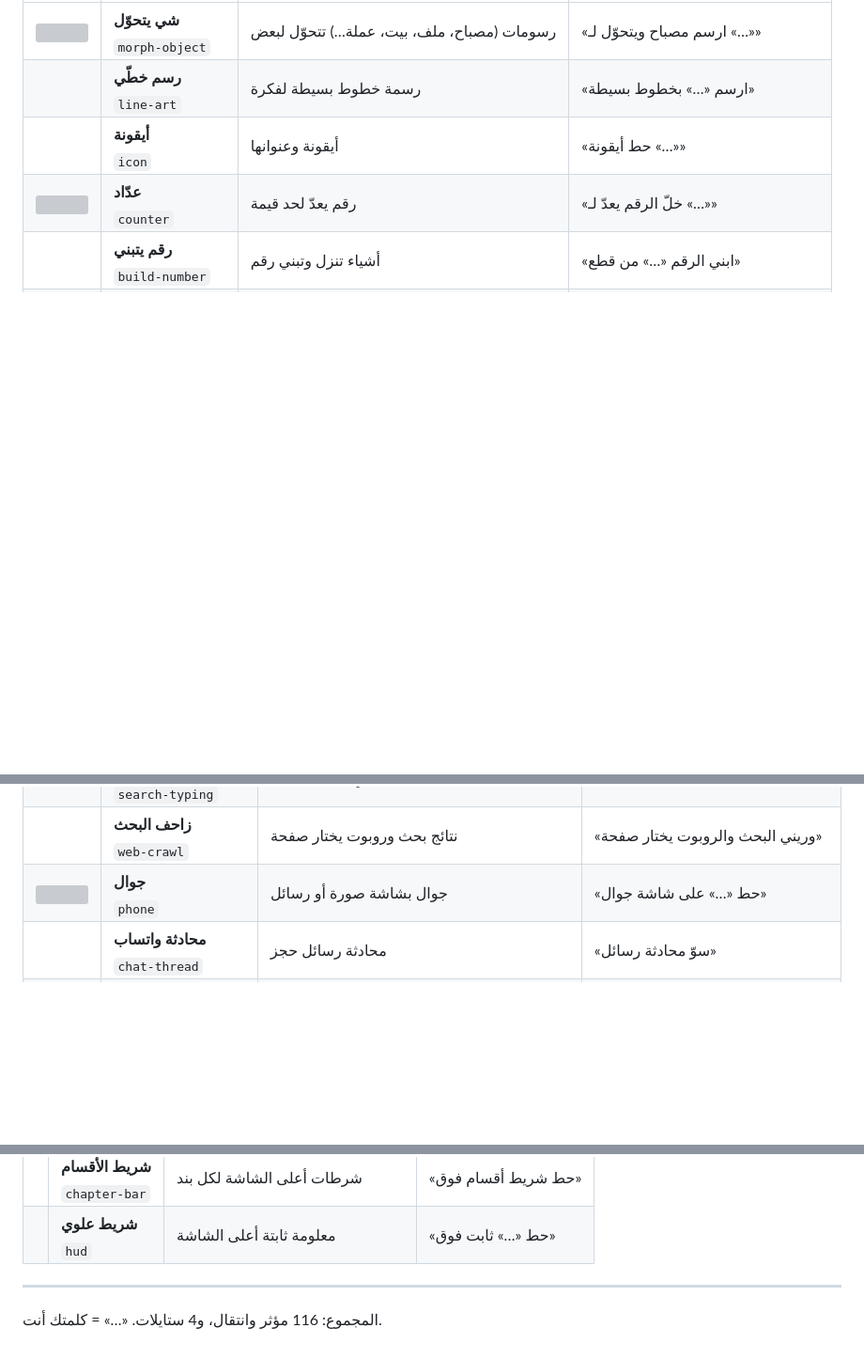
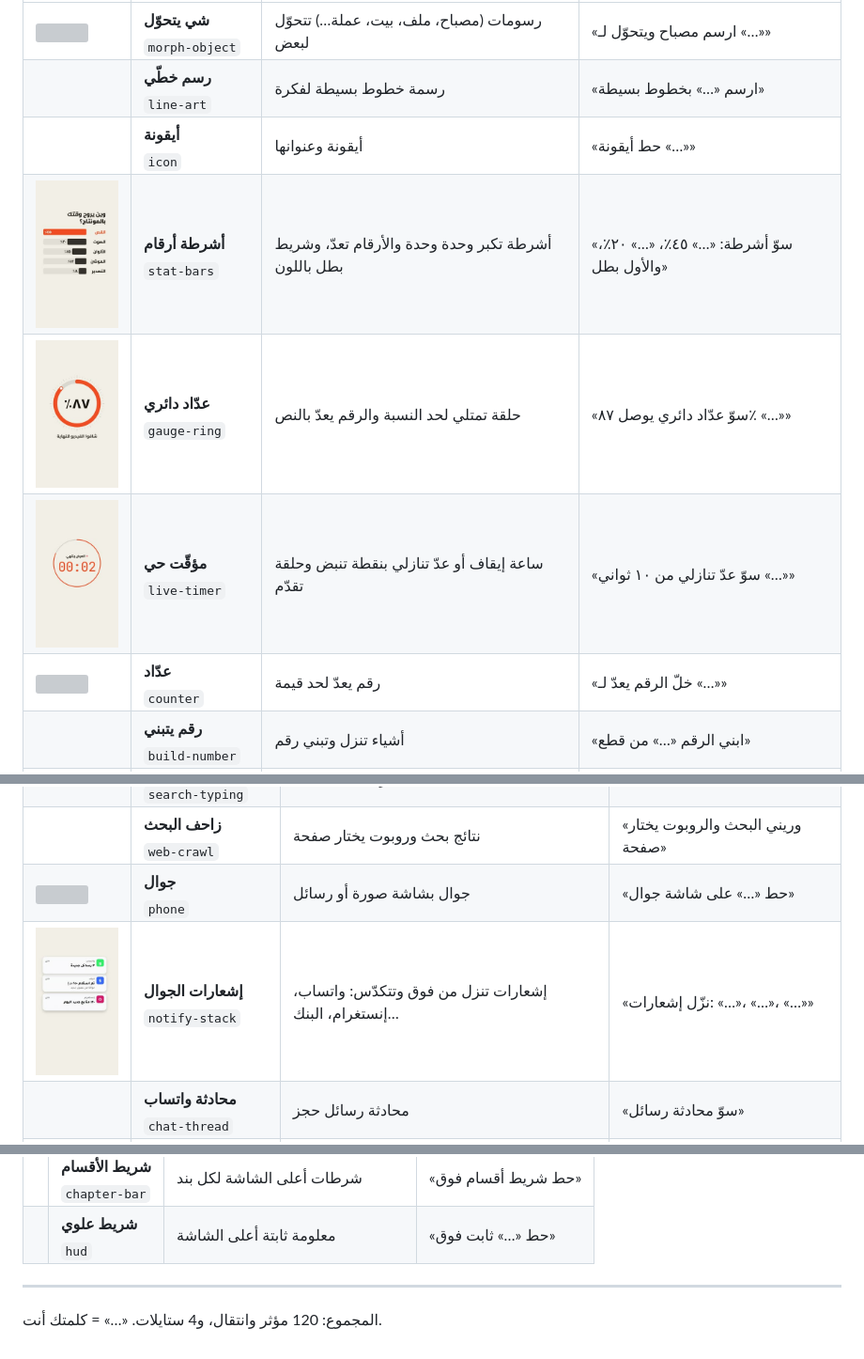
Before and after one commit to joe7182/motion-bilarabi-skill, a Markdown page: EFFECTS.md, 3 parts joined by grey strips. Shown at 94% size. Rendered like a GitHub page; pictures changed too: media/effects/gauge-ring.jpg (added), media/effects/live-timer.jpg (added), media/effects/notify-stack.jpg (added); blank space fills up the shorter version; grey boxes are pictures that could not be loaded.

```diff
--- a/EFFECTS.md
+++ b/EFFECTS.md
@@ -125,6 +125,9 @@
 | <img src="media/effects/bulb.jpg" width="96"> | **شي يتحوّل**<br><sub>`morph-object`</sub> | رسومات (مصباح، ملف، بيت، عملة…) تتحوّل لبعض | «ارسم مصباح ويتحوّل لـ «…»» |
 |  | **رسم خطّي**<br><sub>`line-art`</sub> | رسمة خطوط بسيطة لفكرة | «ارسم «…» بخطوط بسيطة» |
 |  | **أيقونة**<br><sub>`icon`</sub> | أيقونة وعنوانها | «حط أيقونة «…»» |
+| <img src="media/effects/stat-bars.jpg" width="96"> | **أشرطة أرقام**<br><sub>`stat-bars`</sub> | أشرطة تكبر وحدة وحدة والأرقام تعدّ، وشريط بطل باللون | «سوّ أشرطة: «…» ٤٥٪، «…» ٢٠٪، والأول بطل» |
+| <img src="media/effects/gauge-ring.jpg" width="96"> | **عدّاد دائري**<br><sub>`gauge-ring`</sub> | حلقة تمتلي لحد النسبة والرقم يعدّ بالنص | «سوّ عدّاد دائري يوصل ٨٧٪ «…»» |
+| <img src="media/effects/live-timer.jpg" width="96"> | **مؤقّت حي**<br><sub>`live-timer`</sub> | ساعة إيقاف أو عدّ تنازلي بنقطة تنبض وحلقة تقدّم | «سوّ عدّ تنازلي من ١٠ ثواني «…»» |
 | <img src="media/effects/counter.jpg" width="96"> | **عدّاد**<br><sub>`counter`</sub> | رقم يعدّ لحد قيمة | «خلّ الرقم يعدّ لـ «…»» |
 |  | **رقم يتبني**<br><sub>`build-number`</sub> | أشياء تنزل وتبني رقم | «ابني الرقم «…» من قطع» |
 |  | **خانات مرقّمة**<br><sub>`numbered-slots`</sub> | كروت مرقّمة من اليمين | «سوّ ٣ خانات مرقّمة» |
@@ -152,6 +155,7 @@
 |  | **بحث يتكتب**<br><sub>`search-typing`</sub> | شريط بحث يكتب | «خلّ البحث يكتب «…»» |
 |  | **زاحف البحث**<br><sub>`web-crawl`</sub> | نتائج بحث وروبوت يختار صفحة | «وريني البحث والروبوت يختار صفحة» |
 | <img src="media/effects/phone.jpg" width="96"> | **جوال**<br><sub>`phone`</sub> | جوال بشاشة صورة أو رسائل | «حط «…» على شاشة جوال» |
+| <img src="media/effects/notify-stack.jpg" width="96"> | **إشعارات الجوال**<br><sub>`notify-stack`</sub> | إشعارات تنزل من فوق وتتكدّس: واتساب، إنستغرام، البنك… | «نزّل إشعارات: «…»، «…»، «…»» |
 |  | **محادثة واتساب**<br><sub>`chat-thread`</sub> | محادثة رسائل حجز | «سوّ محادثة رسائل» |
 |  | **كرت بروفايل**<br><sub>`profile-card`</sub> | كرت حساب بالأرقام | «حط كرت بروفايلي» |
 | <img src="media/effects/skill-deck.jpg" width="96"> | **كروت السكلز**<br><sub>`skill-deck`</sub> | صندوق يوزّع كروت على Claude Code وCursor | «وزّع السكلز على الأدوات» |
@@ -197,6 +201,6 @@
 
 ---
 
-المجموع: 116 مؤثر وانتقال، و4 ستايلات. «…» = كلمتك أنت.
+المجموع: 120 مؤثر وانتقال، و4 ستايلات. «…» = كلمتك أنت.
 
 </div>
```
Also changed, not shown: skill/motion-bilarabi/SKILL.md (+6 -0 lines), skill/motion-bilarabi/catalog.md (+4 -0 lines), 8 other files.
